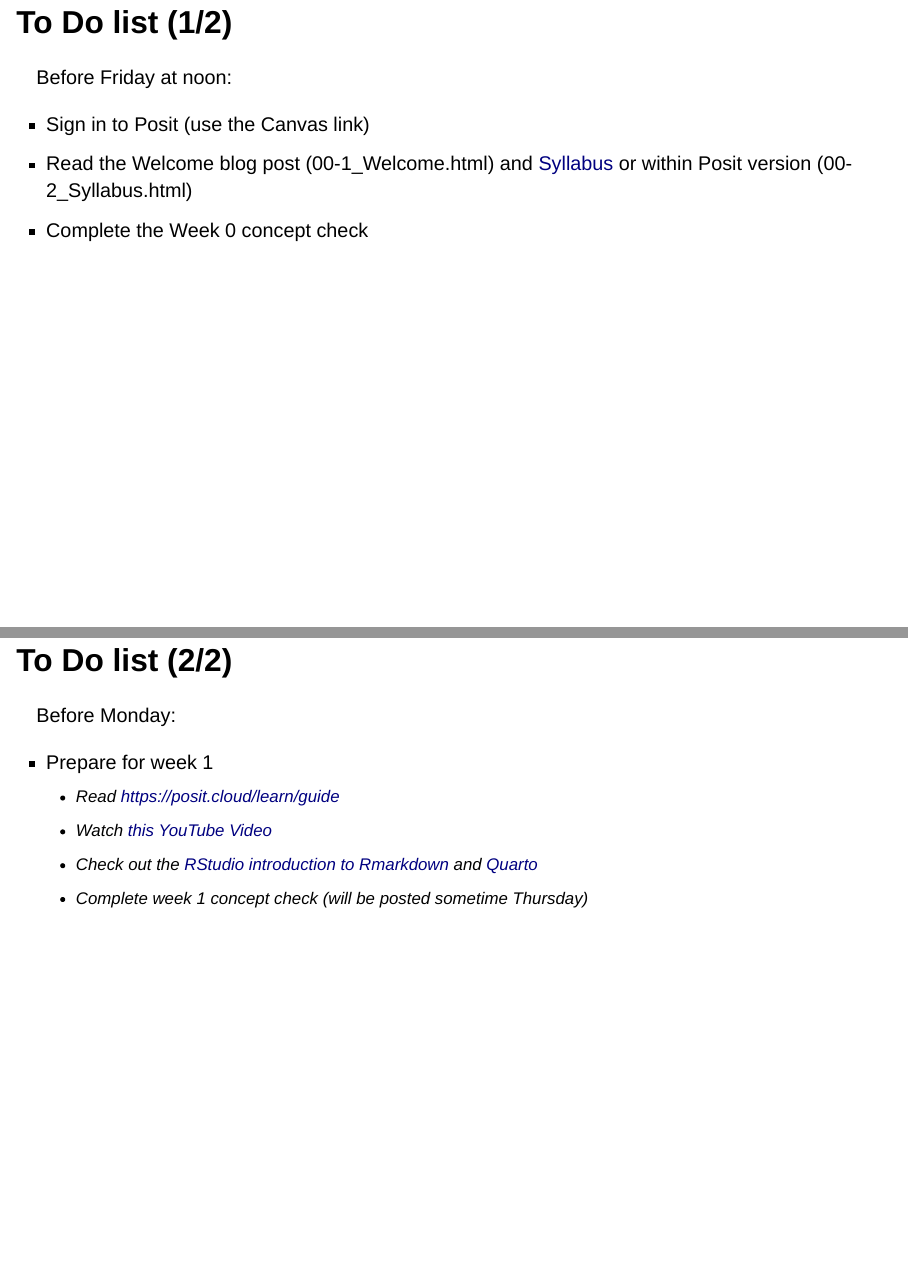
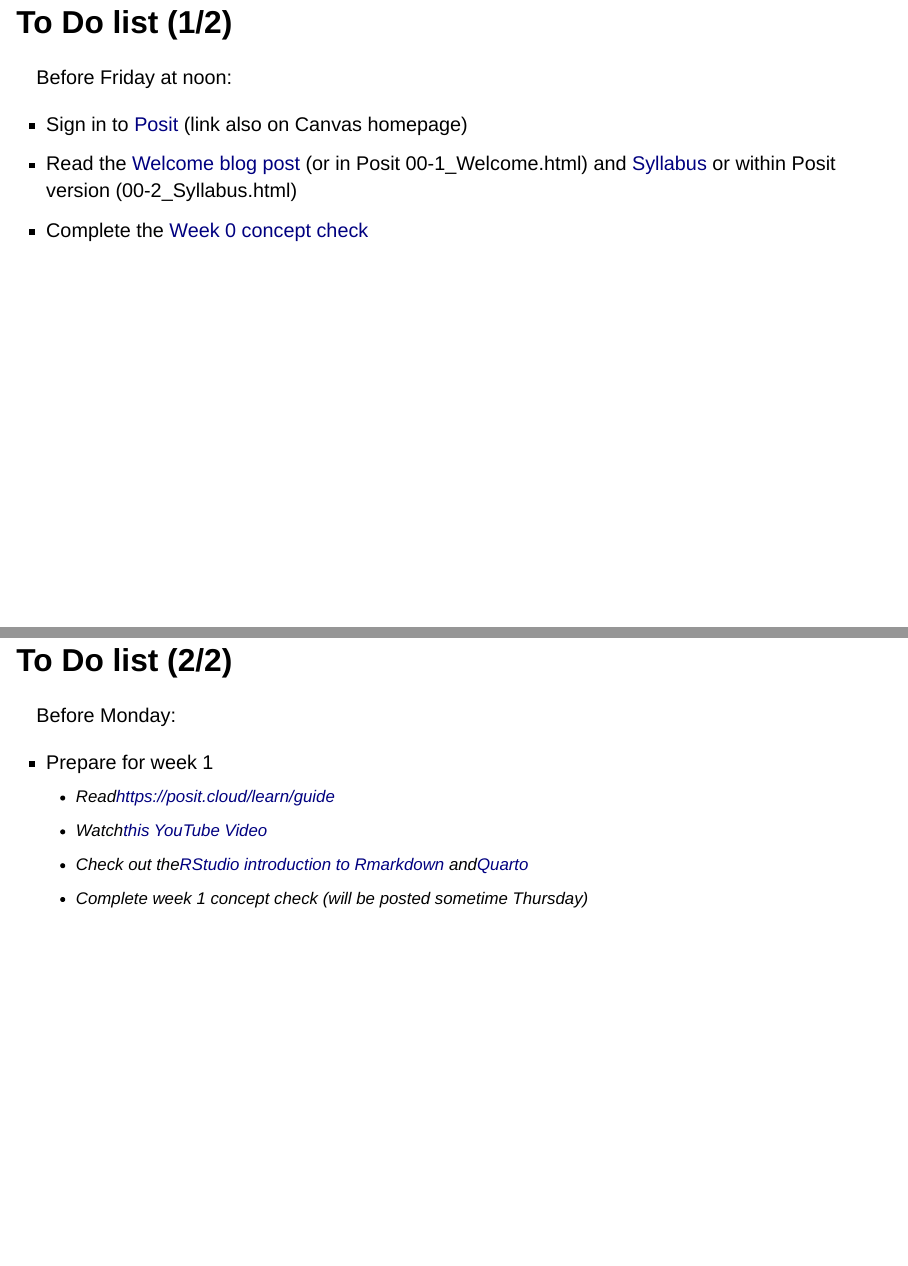
Before and after one commit to VT-BSE3144/00_Welcome, a Quarto document (00-0_Course motivation.qmd): pages 15 and 16 of 16, joined at a grey line. Rendered offline with R 4.5, knitr and Pandoc in place of Quarto, with nearby package versions; drawn as Slidy slides in place of the format the file asks for.

Commit message:
updates from class

```diff
--- a/00-0_Course motivation.qmd
+++ b/00-0_Course motivation.qmd
@@ -98,16 +98,16 @@ How can we manage it?
 
 Before Friday at noon:
 
-- Sign in to Posit (use the Canvas link)
-- Read the Welcome blog post (00-1_Welcome.html) and [Syllabus](https://docs.google.com/document/d/124UUTEYLpv6CpRJTJZuKQeoTkwRWVPHh4T2NATDDMuo/edit) or within Posit version (00-2_Syllabus.html)
-- Complete the Week 0 concept check
+- Sign in to [Posit](https://posit.cloud/spaces/466263/join?access_code=t7_EYM675vTBtBWbCJdZy-GzLB4j6tl9CFB6ibq-) (link also on Canvas homepage)
+- Read the [Welcome blog post](https://drive.google.com/open?id=1tpkU2ST0TpEOKm-Q0aRvEuosWY1pjoFW&usp=drive_fs) (or in Posit 00-1_Welcome.html) and [Syllabus](https://docs.google.com/document/d/124UUTEYLpv6CpRJTJZuKQeoTkwRWVPHh4T2NATDDMuo/edit) or within Posit version (00-2_Syllabus.html)
+- Complete the [Week 0 concept check](https://canvas.vt.edu/courses/184696/quizzes/505988)
 
 ## To Do list (2/2)
 
 Before Monday:
 
-- Prepare for week 1
-  - Read [https://posit.cloud/learn/guide](https://posit.cloud/learn/guide)
-  - Watch [this YouTube Video](https://youtu.be/FIrsOBy5k58?feature=shared&t=27)
-  - Check out the [RStudio introduction to Rmarkdown](https://rmarkdown.rstudio.com/lesson-1.html) and [Quarto](https://quarto.org/docs/get-started/hello/rstudio.html)
-  - Complete week 1 concept check (will be posted sometime Thursday)
+* Prepare for week 1
+    * Read[ https://posit.cloud/learn/guide](https://posit.cloud/learn/guide)
+    * Watch[ this YouTube Video](https://youtu.be/FIrsOBy5k58?feature=shared&t=27)
+    * Check out the[ RStudio introduction to Rmarkdown](https://rmarkdown.rstudio.com/lesson-1.html) and[ Quarto](https://quarto.org/docs/get-started/hello/rstudio.html)
+    * Complete week 1 concept check (will be posted sometime Thursday)
```
